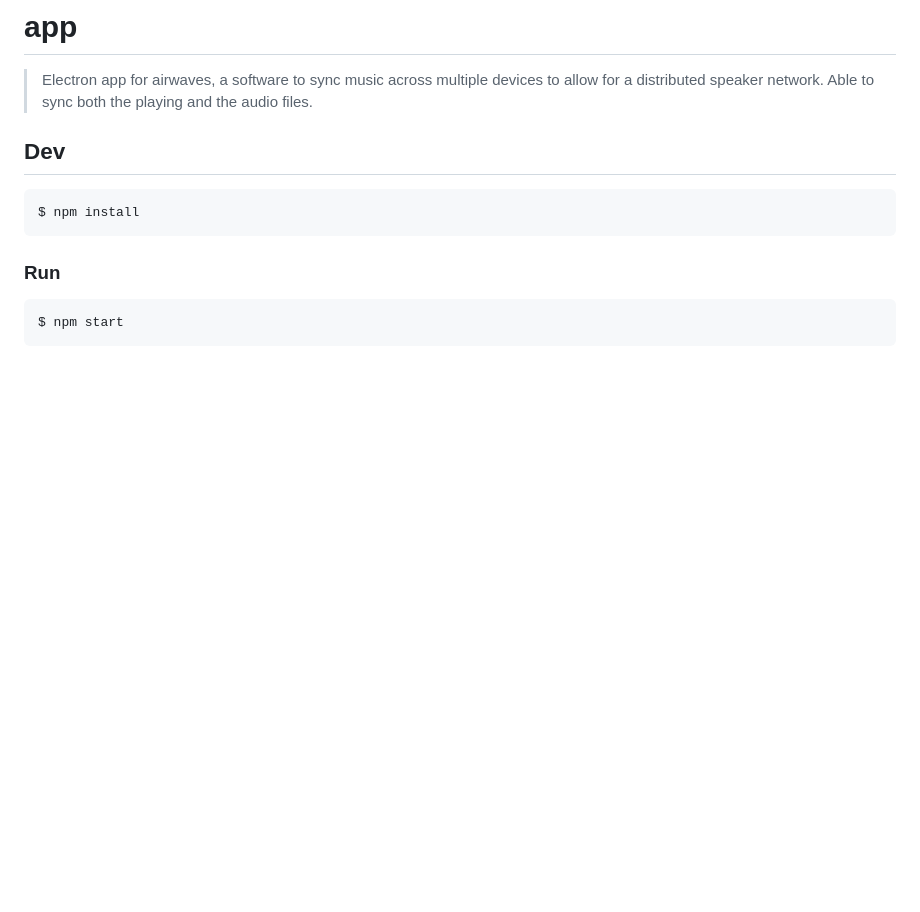
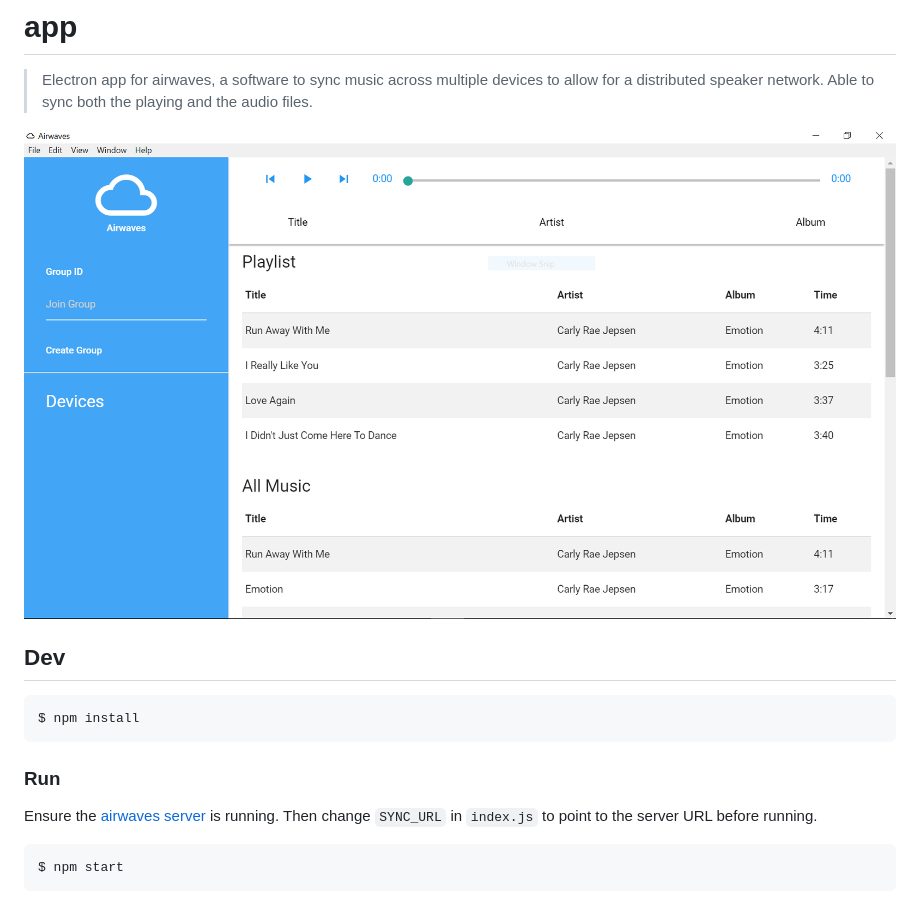
Before and after one commit to connlim/airwaves-client, a Markdown page: readme.md, the part around the change. Rendered like a GitHub page; pictures changed too: screenshot.png (added); blank space fills up the shorter version.

````diff
--- a/readme.md
+++ b/readme.md
@@ -1,6 +1,8 @@
 # app
 
 > Electron app for airwaves, a software to sync music across multiple devices to allow for a distributed speaker network. Able to sync both the playing and the audio files.
+
+![Screenshot of the airwaves client](screenshot.png "Screenshot of the airwaves client")
 
 
 ## Dev
@@ -10,6 +12,7 @@ $ npm install
 ```
 
 ### Run
+Ensure the [airwaves server](https://github.com/shihern/airwaves-server) is running. Then change ```SYNC_URL``` in ```index.js``` to point to the server URL before running.
 
 ```
 $ npm start
````
